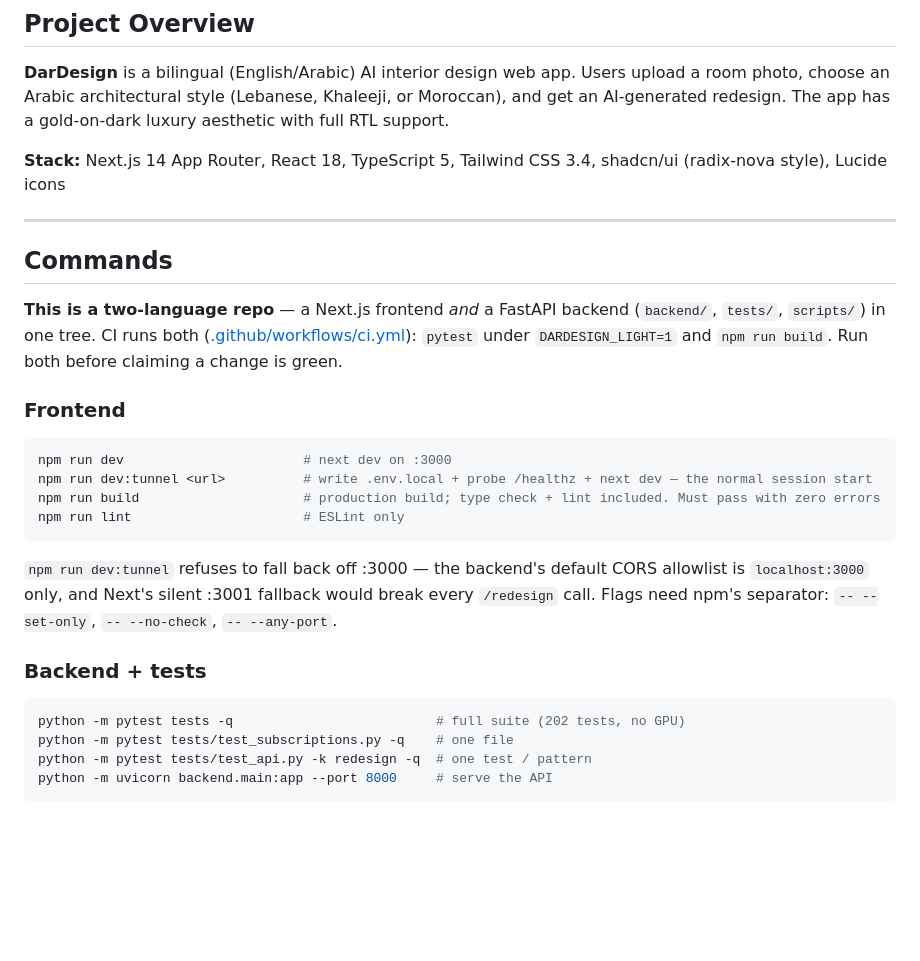
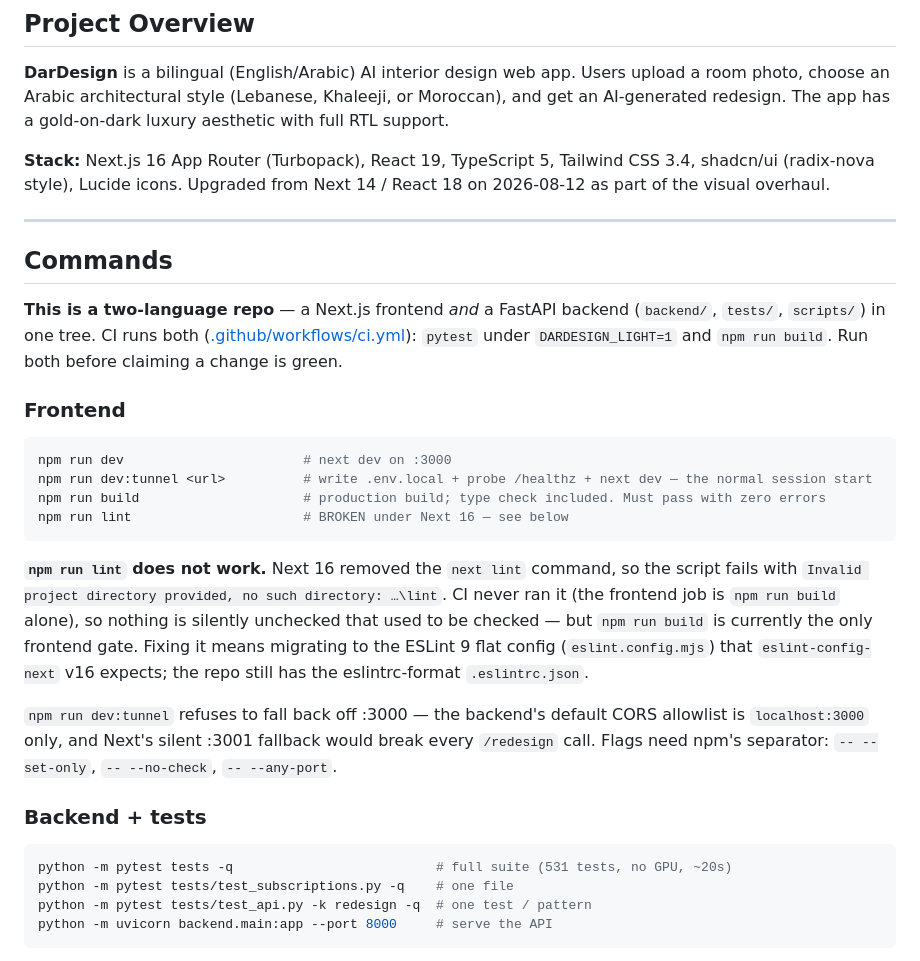
Before and after one commit to hamdanyasser/dardesign-app, a Markdown page: CLAUDE.md, the part around the change. GitHub-like rendering; blank space fills up the shorter version.

Commit message:
docs: correct the stack, the test count, and npm run lint after the upgrade
The pull moved facts I had just documented: the app is on Next 16 /
React 19, not 14 / 18; the suite is 531 tests, not 202; and next lint
no longer exists in Next 16, so npm run lint fails outright. Noted the
flat-config migration that fixing it needs.

Co-Authored-By: Claude Opus 5 <noreply@anthropic.com>

````diff
--- a/CLAUDE.md
+++ b/CLAUDE.md
@@ -6,7 +6,7 @@ This file provides guidance to Claude Code (claude.ai/code) when working with co
 
 **DarDesign** is a bilingual (English/Arabic) AI interior design web app. Users upload a room photo, choose an Arabic architectural style (Lebanese, Khaleeji, or Moroccan), and get an AI-generated redesign. The app has a gold-on-dark luxury aesthetic with full RTL support.
 
-**Stack:** Next.js 14 App Router, React 18, TypeScript 5, Tailwind CSS 3.4, shadcn/ui (radix-nova style), Lucide icons
+**Stack:** Next.js 16 App Router (Turbopack), React 19, TypeScript 5, Tailwind CSS 3.4, shadcn/ui (radix-nova style), Lucide icons. Upgraded from Next 14 / React 18 on 2026-08-12 as part of the visual overhaul.
 
 ---
 
@@ -19,16 +19,18 @@ This file provides guidance to Claude Code (claude.ai/code) when working with co
 ```bash
 npm run dev                       # next dev on :3000
 npm run dev:tunnel <url>          # write .env.local + probe /healthz + next dev — the normal session start
-npm run build                     # production build; type check + lint included. Must pass with zero errors
-npm run lint                      # ESLint only
+npm run build                     # production build; type check included. Must pass with zero errors
+npm run lint                      # BROKEN under Next 16 — see below
 ```
+
+**`npm run lint` does not work.** Next 16 removed the `next lint` command, so the script fails with `Invalid project directory provided, no such directory: …\lint`. CI never ran it (the frontend job is `npm run build` alone), so nothing is silently unchecked that used to be checked — but `npm run build` is currently the only frontend gate. Fixing it means migrating to the ESLint 9 flat config (`eslint.config.mjs`) that `eslint-config-next` v16 expects; the repo still has the eslintrc-format `.eslintrc.json`.
 
 `npm run dev:tunnel` refuses to fall back off :3000 — the backend's default CORS allowlist is `localhost:3000` only, and Next's silent :3001 fallback would break every `/redesign` call. Flags need npm's separator: `-- --set-only`, `-- --no-check`, `-- --any-port`.
 
 ### Backend + tests
 
 ```bash
-python -m pytest tests -q                          # full suite (202 tests, no GPU)
+python -m pytest tests -q                          # full suite (531 tests, no GPU, ~20s)
 python -m pytest tests/test_subscriptions.py -q    # one file
 python -m pytest tests/test_api.py -k redesign -q  # one test / pattern
 python -m uvicorn backend.main:app --port 8000     # serve the API
````
